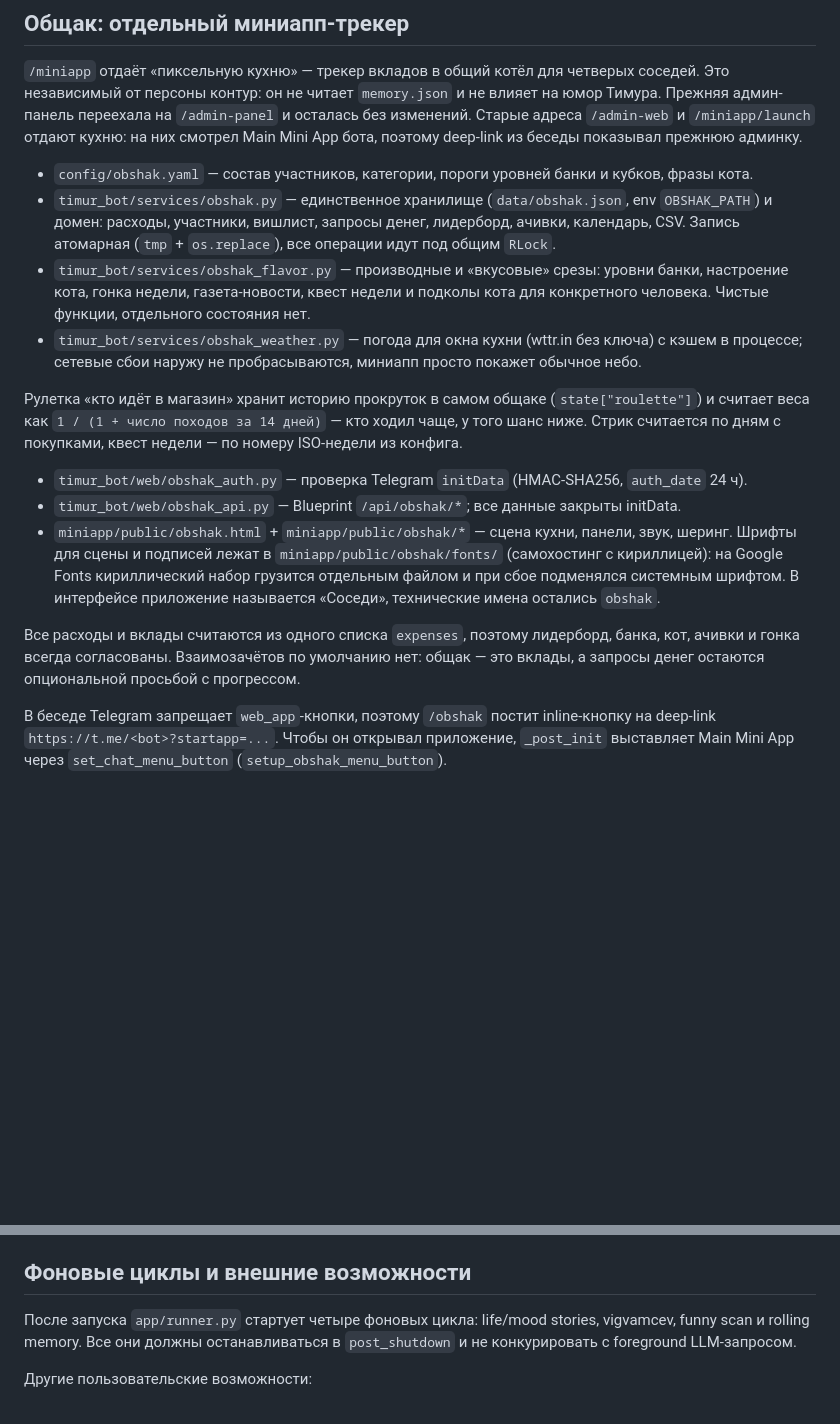
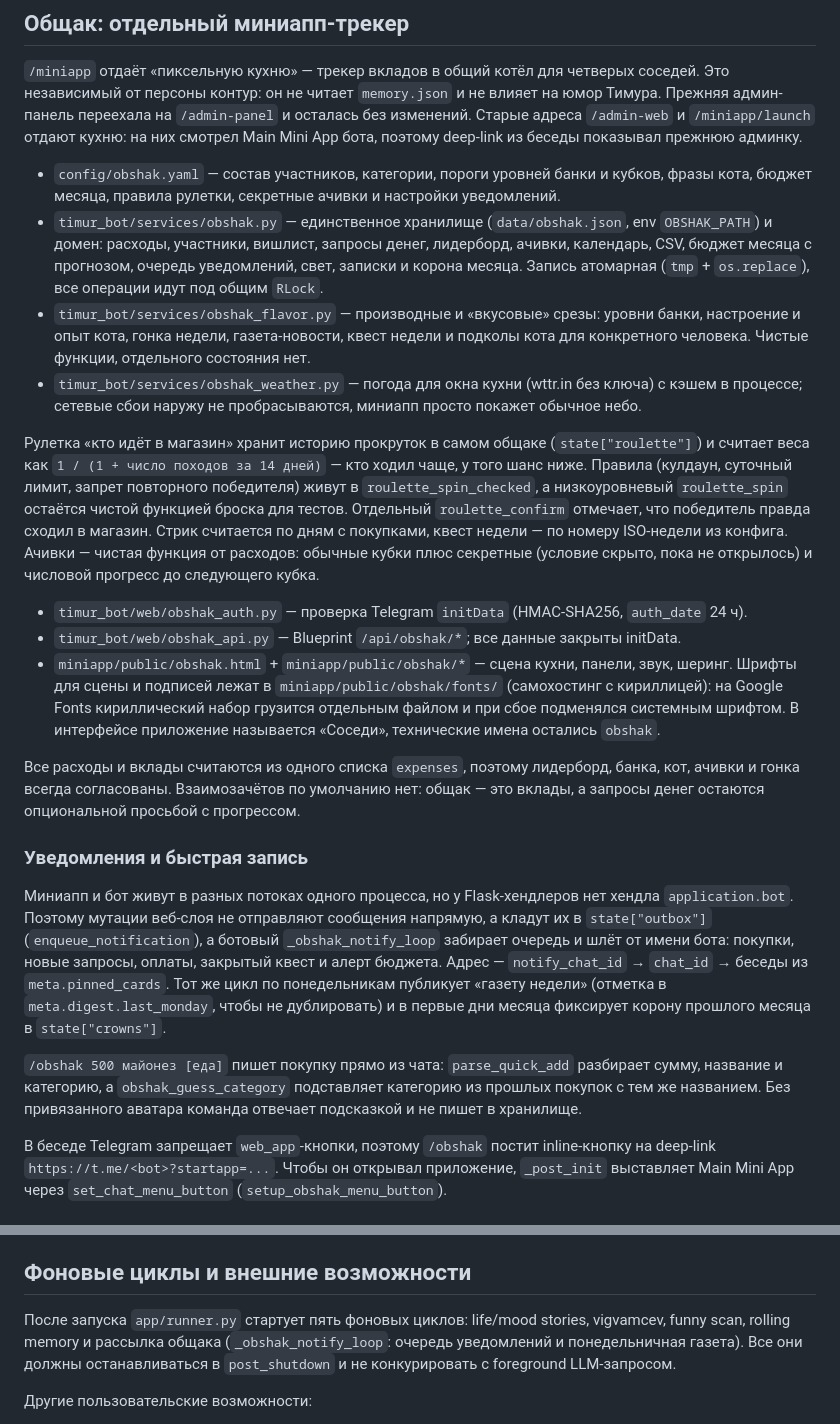
Before and after one commit to kadakhunov-commits/timur-bot, a Markdown page: ARCHITECTURE.MD, 2 parts joined by grey strips. Rendered like a GitHub page; blank space fills up the shorter version.

```diff
--- a/ARCHITECTURE.MD
+++ b/ARCHITECTURE.MD
@@ -68,19 +68,26 @@ Telegram переводит состояние в `publish_unknown` и блок
 Это независимый от персоны контур: он не читает `memory.json` и не влияет на юмор Тимура.
 Прежняя админ-панель переехала на `/admin-panel` и осталась без изменений. Старые адреса `/admin-web` и `/miniapp/launch` отдают кухню: на них смотрел Main Mini App бота, поэтому deep-link из беседы показывал прежнюю админку.
 
-- `config/obshak.yaml` — состав участников, категории, пороги уровней банки и кубков, фразы кота.
+- `config/obshak.yaml` — состав участников, категории, пороги уровней банки и кубков, фразы кота,
+  бюджет месяца, правила рулетки, секретные ачивки и настройки уведомлений.
 - `timur_bot/services/obshak.py` — единственное хранилище (`data/obshak.json`, env `OBSHAK_PATH`)
-  и домен: расходы, участники, вишлист, запросы денег, лидерборд, ачивки, календарь, CSV.
+  и домен: расходы, участники, вишлист, запросы денег, лидерборд, ачивки, календарь, CSV,
+  бюджет месяца с прогнозом, очередь уведомлений, свет, записки и корона месяца.
   Запись атомарная (`tmp` + `os.replace`), все операции идут под общим `RLock`.
 - `timur_bot/services/obshak_flavor.py` — производные и «вкусовые» срезы: уровни банки,
-  настроение кота, гонка недели, газета-новости, квест недели и подколы кота для конкретного
+  настроение и опыт кота, гонка недели, газета-новости, квест недели и подколы кота для конкретного
   человека. Чистые функции, отдельного состояния нет.
 - `timur_bot/services/obshak_weather.py` — погода для окна кухни (wttr.in без ключа) с кэшем
   в процессе; сетевые сбои наружу не пробрасываются, миниапп просто покажет обычное небо.
 
 Рулетка «кто идёт в магазин» хранит историю прокруток в самом общаке (`state["roulette"]`) и
 считает веса как `1 / (1 + число походов за 14 дней)` — кто ходил чаще, у того шанс ниже.
+Правила (кулдаун, суточный лимит, запрет повторного победителя) живут в `roulette_spin_checked`,
+а низкоуровневый `roulette_spin` остаётся чистой функцией броска для тестов. Отдельный
+`roulette_confirm` отмечает, что победитель правда сходил в магазин.
 Стрик считается по дням с покупками, квест недели — по номеру ISO-недели из конфига.
+Ачивки — чистая функция от расходов: обычные кубки плюс секретные (условие скрыто, пока не открылось)
+и числовой прогресс до следующего кубка.
 - `timur_bot/web/obshak_auth.py` — проверка Telegram `initData` (HMAC-SHA256, `auth_date` 24 ч).
 - `timur_bot/web/obshak_api.py` — Blueprint `/api/obshak/*`; все данные закрыты initData.
 - `miniapp/public/obshak.html` + `miniapp/public/obshak/*` — сцена кухни, панели, звук, шеринг.
@@ -91,6 +98,20 @@ Telegram переводит состояние в `publish_unknown` и блок
 Все расходы и вклады считаются из одного списка `expenses`, поэтому лидерборд, банка, кот,
 ачивки и гонка всегда согласованы. Взаимозачётов по умолчанию нет: общак — это вклады, а
 запросы денег остаются опциональной просьбой с прогрессом.
+
+### Уведомления и быстрая запись
+
+Миниапп и бот живут в разных потоках одного процесса, но у Flask-хендлеров нет хендла
+`application.bot`. Поэтому мутации веб-слоя не отправляют сообщения напрямую, а кладут их в
+`state["outbox"]` (`enqueue_notification`), а ботовый `_obshak_notify_loop` забирает очередь и
+шлёт от имени бота: покупки, новые запросы, оплаты, закрытый квест и алерт бюджета. Адрес —
+`notify_chat_id` → `chat_id` → беседы из `meta.pinned_cards`. Тот же цикл по понедельникам
+публикует «газету недели» (отметка в `meta.digest.last_monday`, чтобы не дублировать) и в первые
+дни месяца фиксирует корону прошлого месяца в `state["crowns"]`.
+
+`/obshak 500 майонез [еда]` пишет покупку прямо из чата: `parse_quick_add` разбирает сумму,
+название и категорию, а `obshak_guess_category` подставляет категорию из прошлых покупок с тем же
+названием. Без привязанного аватара команда отвечает подсказкой и не пишет в хранилище.
 
 В беседе Telegram запрещает `web_app`-кнопки, поэтому `/obshak` постит inline-кнопку на
 deep-link `https://t.me/<bot>?startapp=...`. Чтобы он открывал приложение, `_post_init`
@@ -132,7 +153,7 @@ Positive-сигналы: сердечная реакция на сообщени
 
 ## Фоновые циклы и внешние возможности
 
-После запуска `app/runner.py` стартует четыре фоновых цикла: life/mood stories, vigvamcev, funny scan и rolling memory. Все они должны останавливаться в `post_shutdown` и не конкурировать с foreground LLM-запросом.
+После запуска `app/runner.py` стартует пять фоновых циклов: life/mood stories, vigvamcev, funny scan, rolling memory и рассылка общака (`_obshak_notify_loop`: очередь уведомлений и понедельничная газета). Все они должны останавливаться в `post_shutdown` и не конкурировать с foreground LLM-запросом.
 
 Другие пользовательские возможности:
 
```
Also changed, not shown: README.md (+23 -6 lines).
